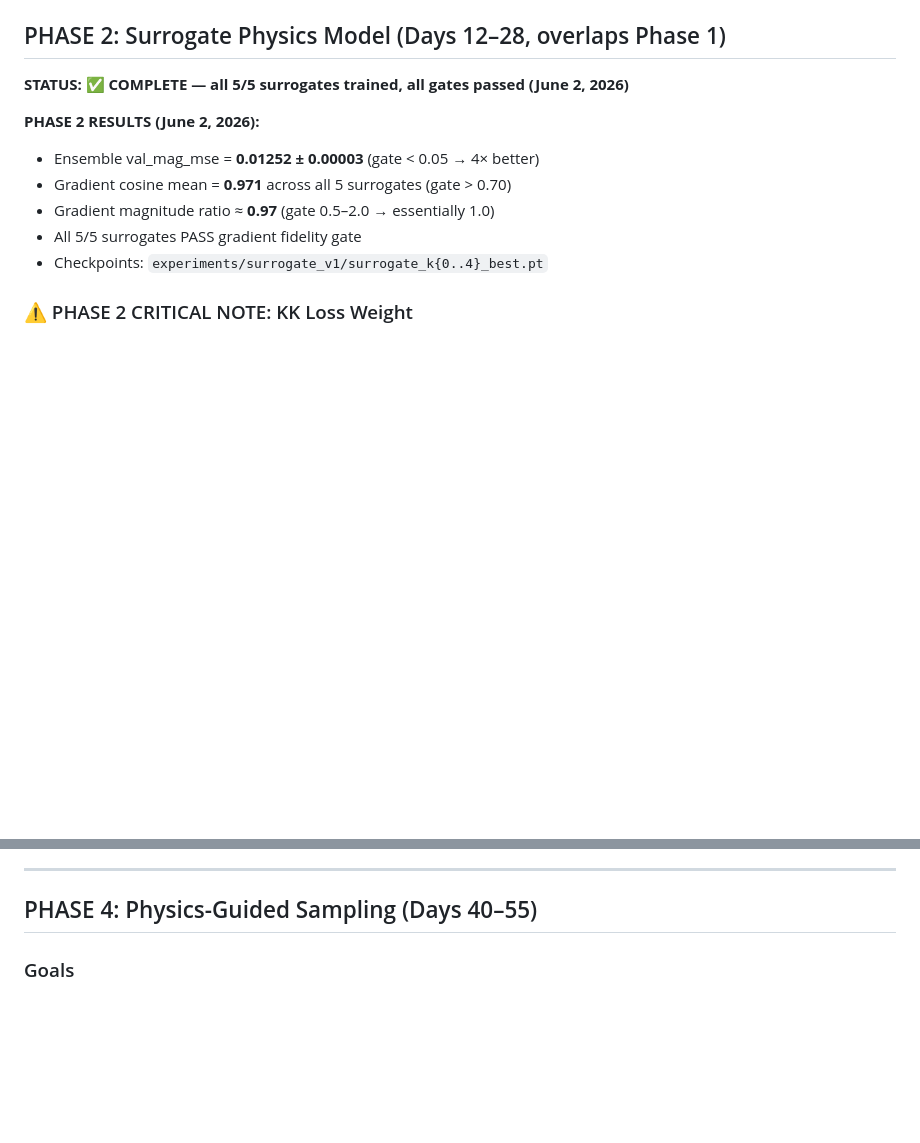
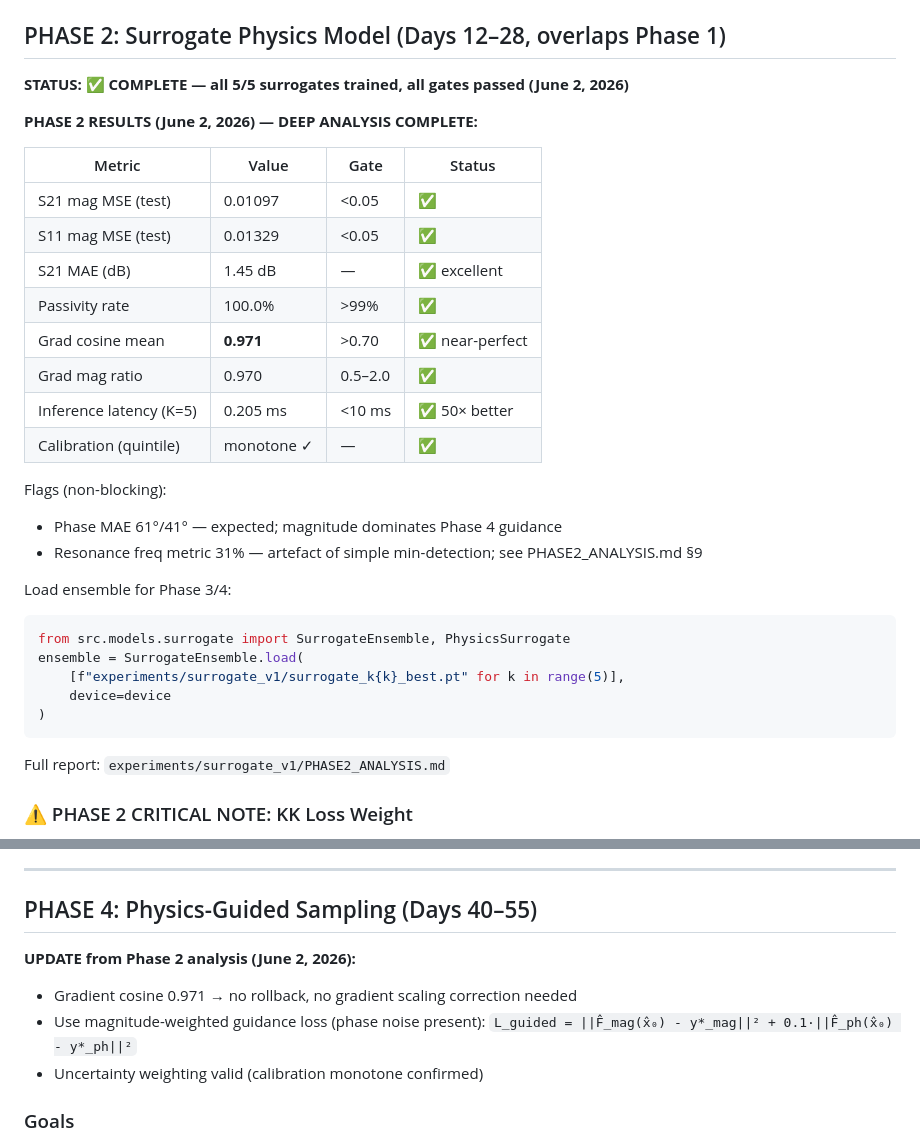
Before and after one commit to VatsalKhanna5/pixel-2026, a Markdown page: master-context/PIXEL_EXECUTION_PLAN.md, 2 parts joined by grey strips. GitHub-like rendering; blank space fills up the shorter version.

````diff
--- a/master-context/PIXEL_EXECUTION_PLAN.md
+++ b/master-context/PIXEL_EXECUTION_PLAN.md
@@ -406,12 +406,33 @@ Use `--resume` if interrupted.
 ## PHASE 2: Surrogate Physics Model (Days 12–28, overlaps Phase 1)
 **STATUS: ✅ COMPLETE — all 5/5 surrogates trained, all gates passed (June 2, 2026)**
 
-**PHASE 2 RESULTS (June 2, 2026):**
-- Ensemble val_mag_mse = **0.01252 ± 0.00003** (gate < 0.05 → 4× better)
-- Gradient cosine mean = **0.971** across all 5 surrogates (gate > 0.70)
-- Gradient magnitude ratio ≈ **0.97** (gate 0.5–2.0 → essentially 1.0)
-- All 5/5 surrogates PASS gradient fidelity gate
-- Checkpoints: `experiments/surrogate_v1/surrogate_k{0..4}_best.pt`
+**PHASE 2 RESULTS (June 2, 2026) — DEEP ANALYSIS COMPLETE:**
+
+| Metric | Value | Gate | Status |
+|---|---|---|---|
+| S21 mag MSE (test) | 0.01097 | <0.05 | ✅ |
+| S11 mag MSE (test) | 0.01329 | <0.05 | ✅ |
+| S21 MAE (dB) | 1.45 dB | — | ✅ excellent |
+| Passivity rate | 100.0% | >99% | ✅ |
+| Grad cosine mean | **0.971** | >0.70 | ✅ near-perfect |
+| Grad mag ratio | 0.970 | 0.5–2.0 | ✅ |
+| Inference latency (K=5) | 0.205 ms | <10 ms | ✅ 50× better |
+| Calibration (quintile) | monotone ✓ | — | ✅ |
+
+Flags (non-blocking):
+- Phase MAE 61°/41° — expected; magnitude dominates Phase 4 guidance
+- Resonance freq metric 31% — artefact of simple min-detection; see PHASE2_ANALYSIS.md §9
+
+Load ensemble for Phase 3/4:
+```python
+from src.models.surrogate import SurrogateEnsemble, PhysicsSurrogate
+ensemble = SurrogateEnsemble.load(
+    [f"experiments/surrogate_v1/surrogate_k{k}_best.pt" for k in range(5)],
+    device=device
+)
+```
+
+Full report: `experiments/surrogate_v1/PHASE2_ANALYSIS.md`
 
 ### ⚠️ PHASE 2 CRITICAL NOTE: KK Loss Weight
 The training dataset has a systematic KK violation (mean residual ~0.30) due to the 2 ns FDTD time window cap. The surrogate must predict the simulator's actual output. **Use λ_KK = 0.005** (not 0.05). The KK loss serves only as a soft regularizer, not a hard enforcer.
@@ -635,6 +656,11 @@ IMPORTANT for 15→8→15 sizing:
 ---
 
 ## PHASE 4: Physics-Guided Sampling (Days 40–55)
+**UPDATE from Phase 2 analysis (June 2, 2026):**
+- Gradient cosine 0.971 → no rollback, no gradient scaling correction needed
+- Use magnitude-weighted guidance loss (phase noise present):
+  `L_guided = ||F̂_mag(x̂₀) - y*_mag||² + 0.1·||F̂_ph(x̂₀) - y*_ph||²`
+- Uncertainty weighting valid (calibration monotone confirmed)
 
 ### Goals
 Integrate surrogate physics guidance + connectivity guidance + DRC guidance into the denoising process. Validate with full-wave EM simulation.
````
Also changed, not shown: experiments/surrogate_v1/PHASE2_ANALYSIS.md (added, +292 -0 lines), master-context/PIXEL_PROGRESS_LOG.md (+61 -1 lines).
